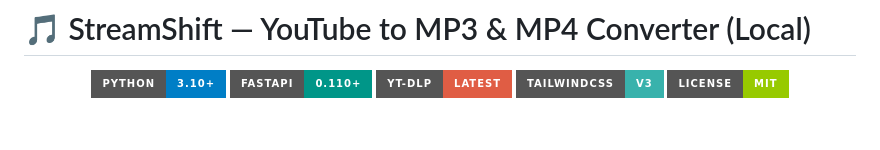
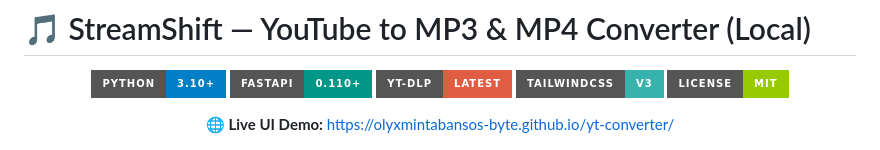
Before and after one commit to olyxmintabansos-byte/yt-converter, a Markdown page: README.md, the part around the change. Drawn GitHub-style; badges without logos; blank space fills up the shorter version.

Commit message:
docs: add GitHub Pages live demo link to README

```diff
--- a/README.md
+++ b/README.md
@@ -6,6 +6,10 @@
   <img src="https://img.shields.io/badge/yt--dlp-Latest-red?style=for-the-badge&logo=youtube" alt="yt-dlp" />
   <img src="https://img.shields.io/badge/TailwindCSS-v3-38B2AC?style=for-the-badge&logo=tailwind-css" alt="Tailwind CSS" />
   <img src="https://img.shields.io/badge/License-MIT-green?style=for-the-badge" alt="License" />
+</p>
+
+<p align="center">
+  🌐 <strong>Live UI Demo:</strong> <a href="https://olyxmintabansos-byte.github.io/yt-converter/" target="_blank">https://olyxmintabansos-byte.github.io/yt-converter/</a>
 </p>
 
 <p align="center">
```
